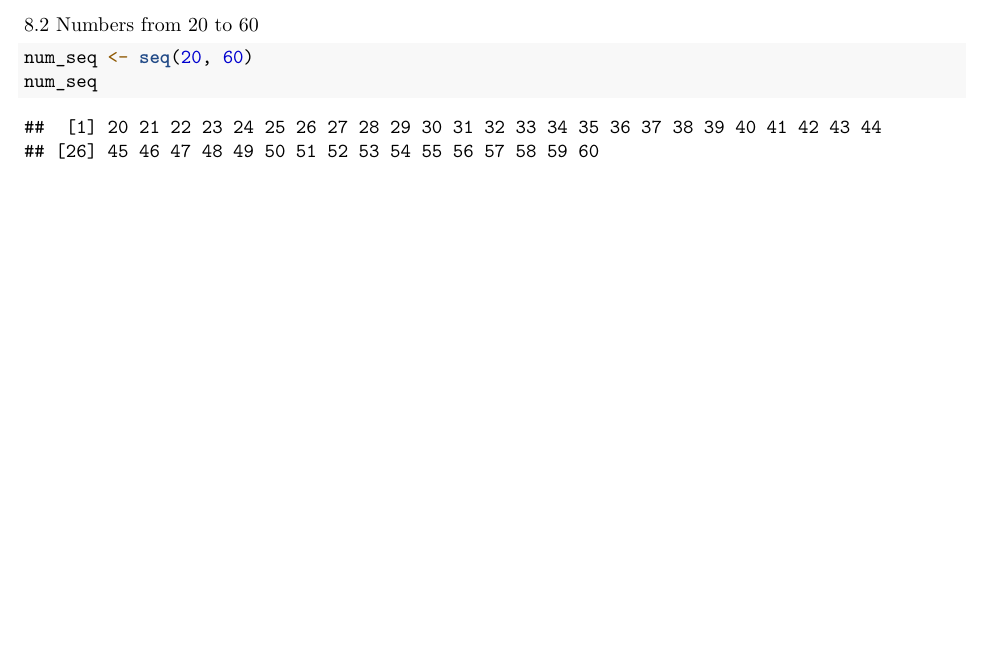
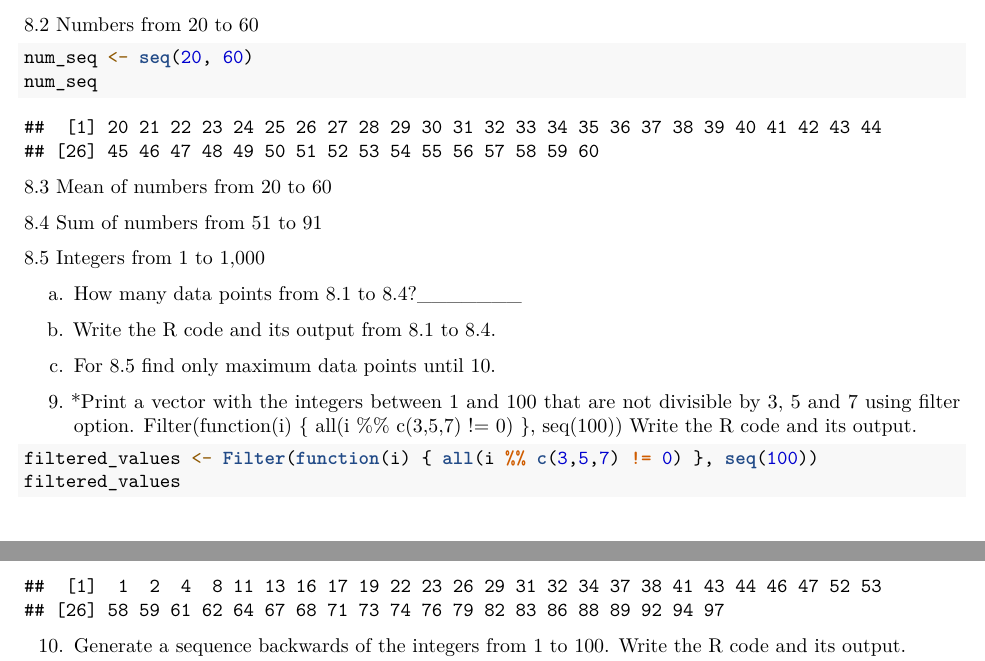
Before and after one commit to Jenvelle/Rproject, an R Markdown document (RProject/CS101RWorksheet_Gonzaga/RWorksheet_Gonzaga#1.Rmd): part of page 2 of 2 before the commit and two parts of pages 2 and 3 of 3 after it, the two joined at a grey line, cut so that both start at the same text, the shorter picture padded with empty space. Rendered offline with R 4.5, knitr and Pandoc, then LaTeX, with nearby package versions.

Commit message:
added 9 and 10

````diff
--- a/RProject/CS101RWorksheet_Gonzaga/RWorksheet_Gonzaga#1.Rmd
+++ b/RProject/CS101RWorksheet_Gonzaga/RWorksheet_Gonzaga#1.Rmd
@@ -89,3 +89,33 @@ int_seq
 num_seq <- seq(20, 60)
 num_seq
 ```
+
+8.3 Mean of numbers from 20 to 60
+```{r}
+
+```
+
+8.4 Sum of numbers from 51 to 91
+```{r}
+
+```
+
+8.5 Integers from 1 to 1,000
+
+a. How many data points from 8.1 to 8.4?_______
+
+b. Write the R code and its output from 8.1 to 8.4.
+
+c. For 8.5 find only maximum data points until 10.
+
+
+9. *Print a vector with the integers between 1 and 100 that are not divisible by 3, 5 and 7 using filter option.
+Filter(function(i) { all(i %% c(3,5,7) != 0) }, seq(100))
+Write the R code and its output.
+```{r}
+filtered_values <- Filter(function(i) { all(i %% c(3,5,7) != 0) }, seq(100))
+filtered_values
+```
+10. Generate a sequence backwards of the integers from 1 to 100.
+Write the R code and its output.
+```{r}
````
Also changed, not shown: RProject/CS101RWorksheet_Gonzaga/RWorksheet_Gonzaga#1.Rmd (3 more changed lines).
